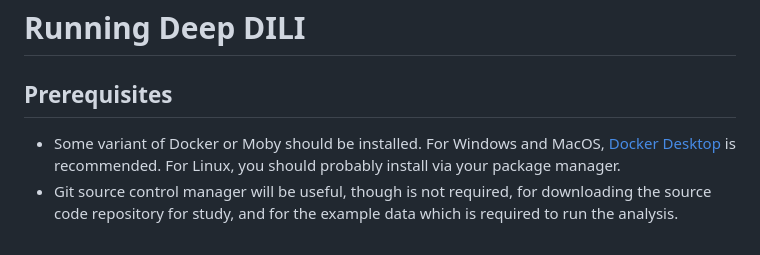
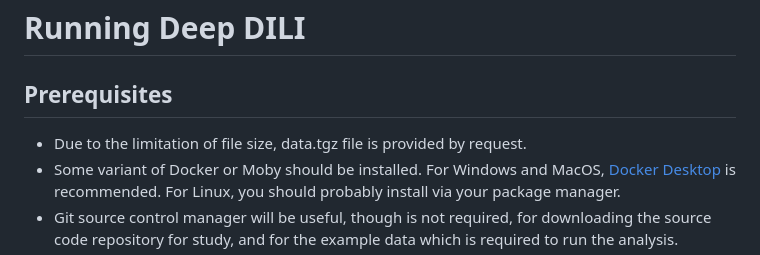
Before and after one commit to TingLi2016/DeepDILI2023, a Markdown page: README.md, the part around the change. GitHub-like rendering.

Commit message:
Update README.md
Add data.tgz is required by request.

```diff
--- a/README.md
+++ b/README.md
@@ -2,6 +2,7 @@
 
 ## Prerequisites
 
+- Due to the limitation of file size, data.tgz file is provided by request.
 - Some variant of Docker or Moby should be installed. For Windows and MacOS,
   [Docker Desktop](https://www.docker.com/products/docker-desktop/) is
   recommended. For Linux, you should probably install via your package manager.
```
